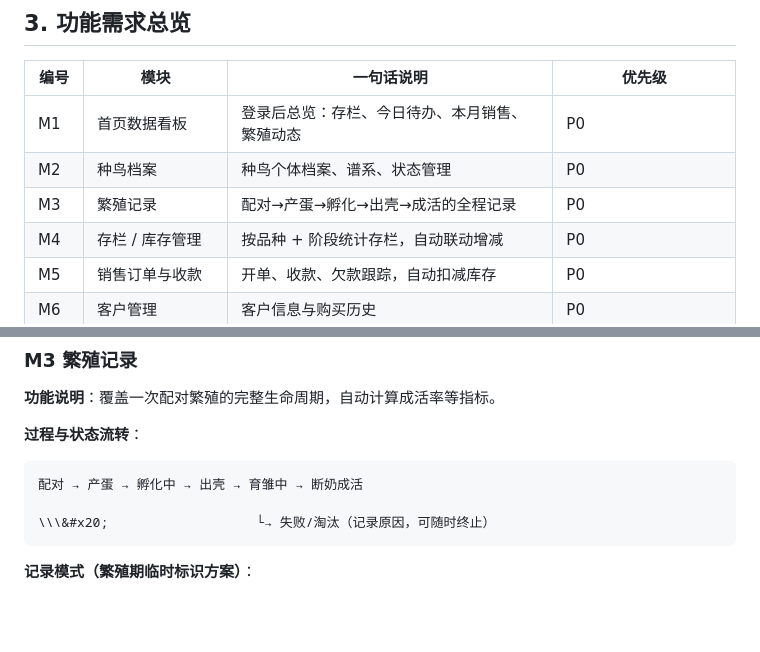
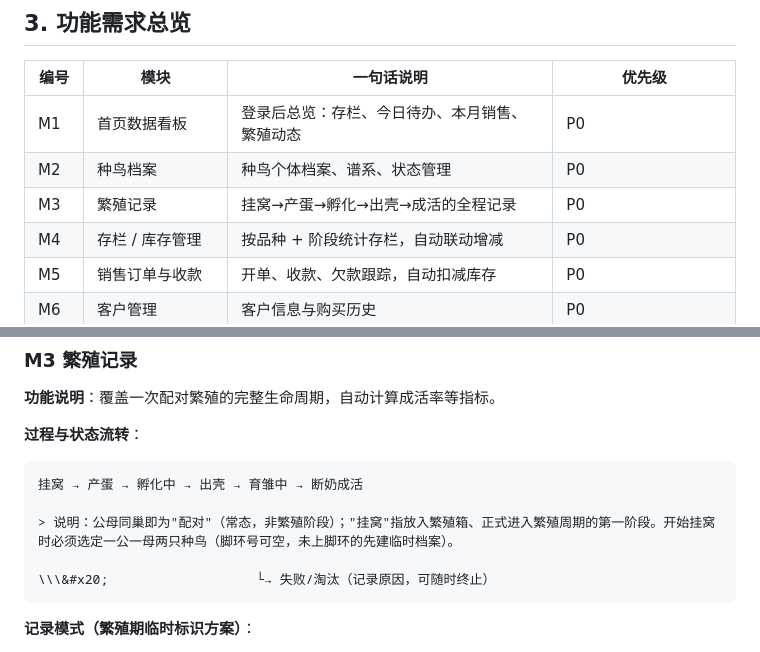
Before and after one commit to Gitunclefat/parrot-farm-manager, a Markdown page: PRD.md, 2 parts joined by grey strips. GitHub-like rendering; blank space fills up the shorter version.

Commit message:
update: PRD 挂窝阶段+必选公母

````diff
--- a/PRD.md
+++ b/PRD.md
@@ -126,7 +126,7 @@
 | --- | --------- | ----------------------- | -------------- |
 | M1  | 首页数据看板    | 登录后总览：存栏、今日待办、本月销售、繁殖动态 | P0             |
 | M2  | 种鸟档案      | 种鸟个体档案、谱系、状态管理          | P0             |
-| M3  | 繁殖记录      | 配对→产蛋→孵化→出壳→成活的全程记录     | P0             |
+| M3  | 繁殖记录      | 挂窝→产蛋→孵化→出壳→成活的全程记录     | P0             |
 | M4  | 存栏 / 库存管理 | 按品种 + 阶段统计存栏，自动联动增减     | P0             |
 | M5  | 销售订单与收款   | 开单、收款、欠款跟踪，自动扣减库存       | P0             |
 | M6  | 客户管理      | 客户信息与购买历史               | P0             |
@@ -244,7 +244,9 @@
 
 
 ```
-配对 → 产蛋 → 孵化中 → 出壳 → 育雏中 → 断奶成活
+挂窝 → 产蛋 → 孵化中 → 出壳 → 育雏中 → 断奶成活
+
+> 说明：公母同巢即为"配对"（常态，非繁殖阶段）；"挂窝"指放入繁殖箱、正式进入繁殖周期的第一阶段。开始挂窝时必须选定一公一母两只种鸟（脚环号可空，未上脚环的先建临时档案）。
 
 \\\&#x20;                   └→ 失败/淘汰（记录原因，可随时终止）
 ```
````
